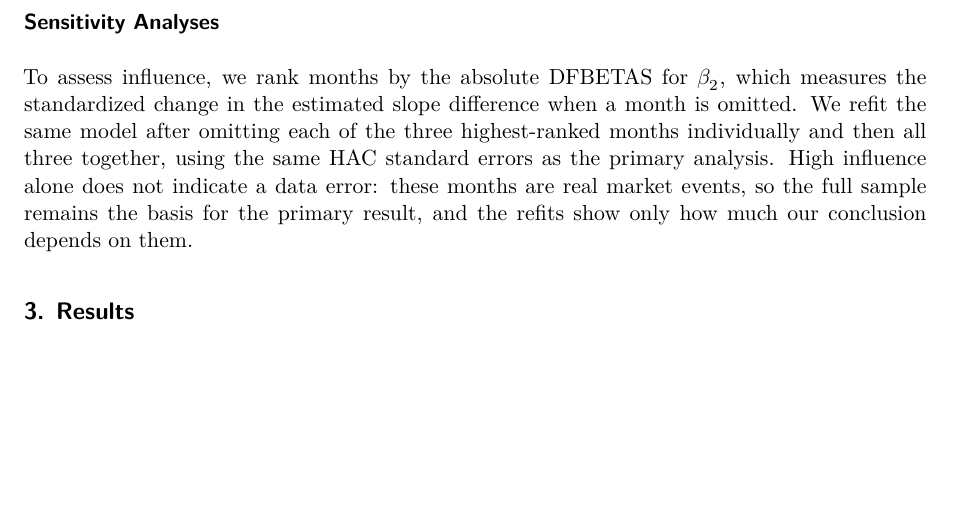
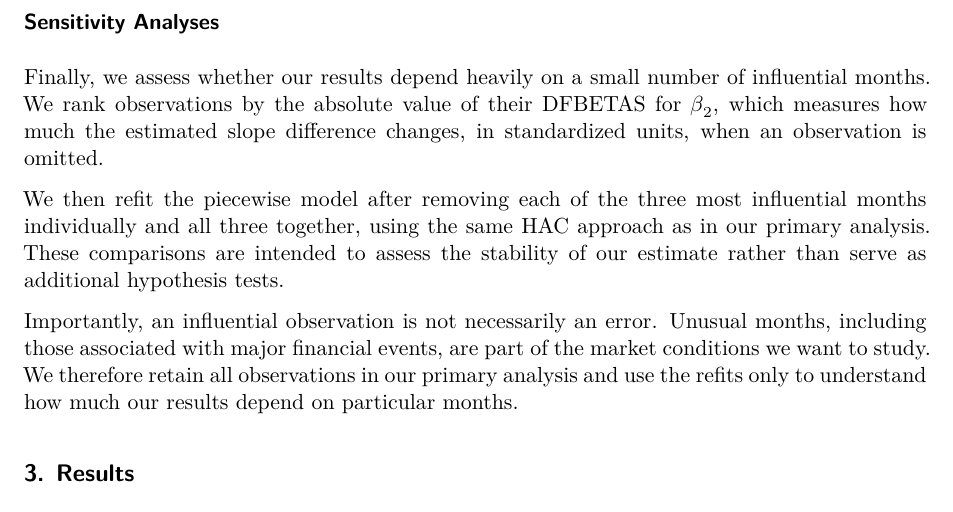
Before and after one commit to lily-feingold/STOR_664_Project, a Quarto document (Report.qmd): part of page 4 of 7, cut so that both start at the same text, the shorter picture padded with empty space. Rendered offline with R 4.5, knitr and Pandoc in place of Quarto, then LaTeX, with nearby package versions; some code elsewhere in the file could not run offline.

Commit message:
Edited the sensitivity analysis section.

````diff
--- a/Report.qmd
+++ b/Report.qmd
@@ -349,6 +349,9 @@ For our primary hypothesis test, we use Newey-West heteroskedasticity-and-autoco
 
 ### Sensitivity Analyses
 
-To assess influence, we rank months by the absolute DFBETAS for $\beta_2$, which measures the standardized change in the estimated slope difference when a month is omitted. We refit the same model after omitting each of the three highest-ranked months individually and then all three together, using the same HAC standard errors as the primary analysis. High influence alone does not indicate a data error: these months are real market events, so the full sample remains the basis for the primary result, and the refits show only how much our conclusion depends on them.
+Finally, we assess whether our results depend heavily on a small number of influential months. We rank observations by the absolute value of their DFBETAS for $\beta_2$, which measures how much the estimated slope difference changes, in standardized units, when an observation is omitted.
 
-```{=html}
+We then refit the piecewise model after removing each of the three most influential months individually and all three together, using the same HAC approach as in our primary analysis. These comparisons are intended to assess the stability of our estimate rather than serve as additional hypothesis tests.
+
+Importantly, an influential observation is not necessarily an error. Unusual months, including those associated with major financial events, are part of the market conditions we want to study. We therefore retain all observations in our primary analysis and use the refits only to understand how much our results depend on particular months.
+
````
Also changed, not shown: Report.qmd (10 more changed lines).
